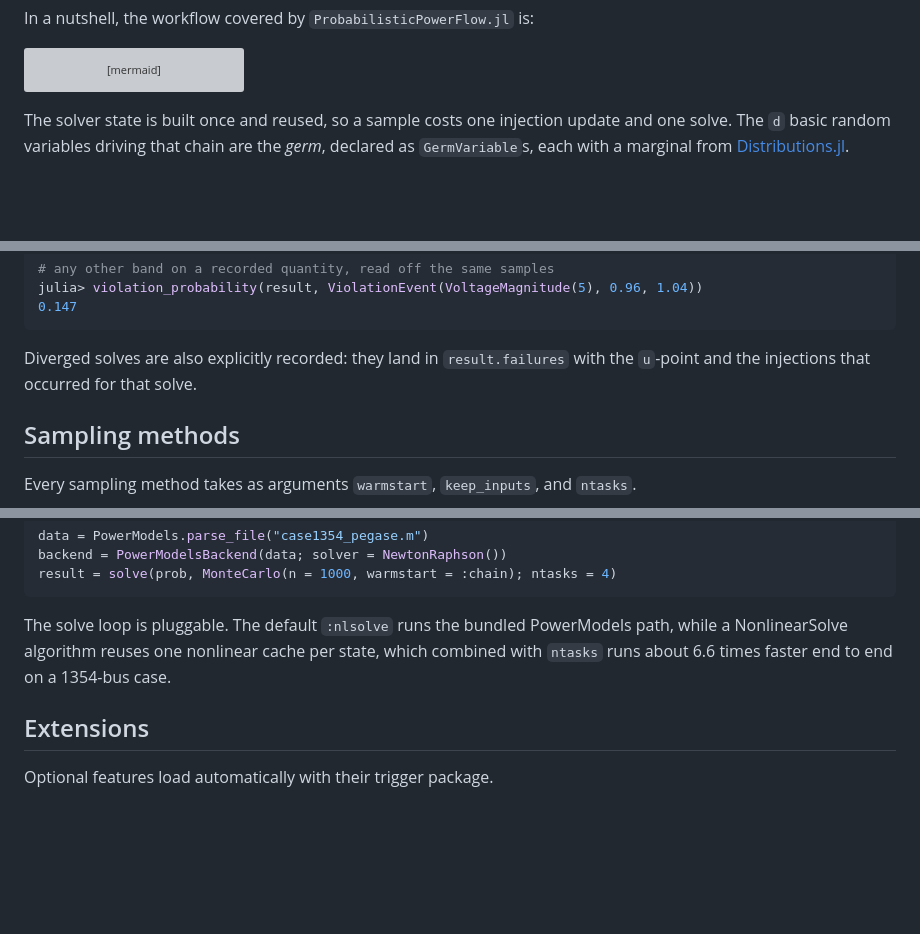
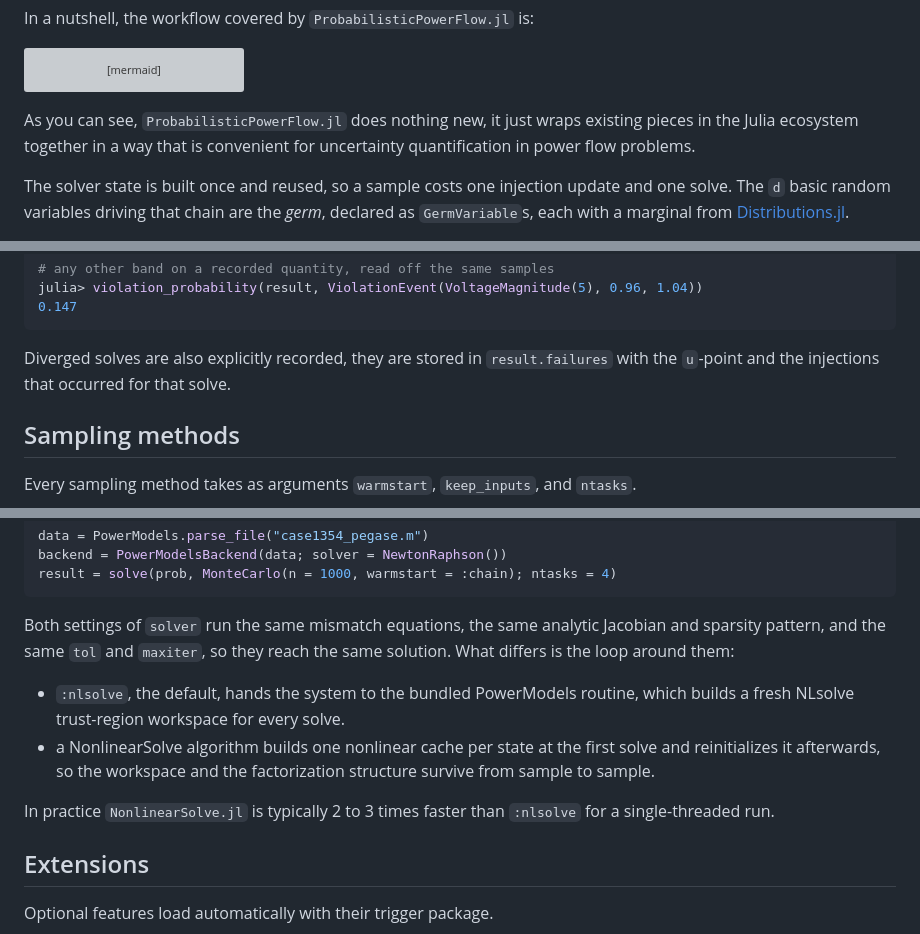
Before and after one commit to langestefan/ProbabilisticPowerFlow.jl, a Markdown page: README.md, 3 parts joined by grey strips. Rendered like a GitHub page; blank space fills up the shorter version; grey boxes are pictures that could not be loaded.

Commit message:
More corrections

````diff
--- a/README.md
+++ b/README.md
@@ -32,6 +32,10 @@ flowchart LR
     PF -->|"extract"| Q["quantities of interest"]
     Q --> S["statistics"]
 ```
+
+As you can see, `ProbabilisticPowerFlow.jl` does nothing new, it just wraps existing
+pieces in the Julia ecosystem together in a way that is convenient for uncertainty
+quantification in power flow problems.
 
 The solver state is built once and reused, so a sample costs one injection update and
 one solve. The `d` basic random variables driving that chain are the *germ*, declared as
@@ -86,8 +90,8 @@ julia> violation_probability(result, ViolationEvent(VoltageMagnitude(5), 0.96, 1
 0.147
 ```
 
-Diverged solves are also explicitly recorded: they land in `result.failures` with the
-`u`-point and the injections that occurred for that solve.
+Diverged solves are also explicitly recorded, they are stored in `result.failures` with
+the `u`-point and the injections that occurred for that solve.
 
 ## Sampling methods
 
@@ -120,9 +124,18 @@ backend = PowerModelsBackend(data; solver = NewtonRaphson())
 result = solve(prob, MonteCarlo(n = 1000, warmstart = :chain); ntasks = 4)
 ```
 
-The solve loop is pluggable. The default `:nlsolve` runs the bundled PowerModels path,
-while a NonlinearSolve algorithm reuses one nonlinear cache per state, which combined
-with `ntasks` runs about 6.6 times faster end to end on a 1354-bus case.
+Both settings of `solver` run the same mismatch equations, the same analytic Jacobian
+and sparsity pattern, and the same `tol` and `maxiter`, so they reach the same solution.
+What differs is the loop around them:
+
+- `:nlsolve`, the default, hands the system to the bundled PowerModels routine, which
+  builds a fresh NLsolve trust-region workspace for every solve.
+- a NonlinearSolve algorithm builds one nonlinear cache per state at the first solve and
+  reinitializes it afterwards, so the workspace and the factorization structure survive
+  from sample to sample.
+
+In practice `NonlinearSolve.jl` is typically 2 to 3 times faster than `:nlsolve` for a
+single-threaded run.
 
 ## Extensions
 
````
Also changed, not shown: other parts of README.md (+2 -1 lines).
